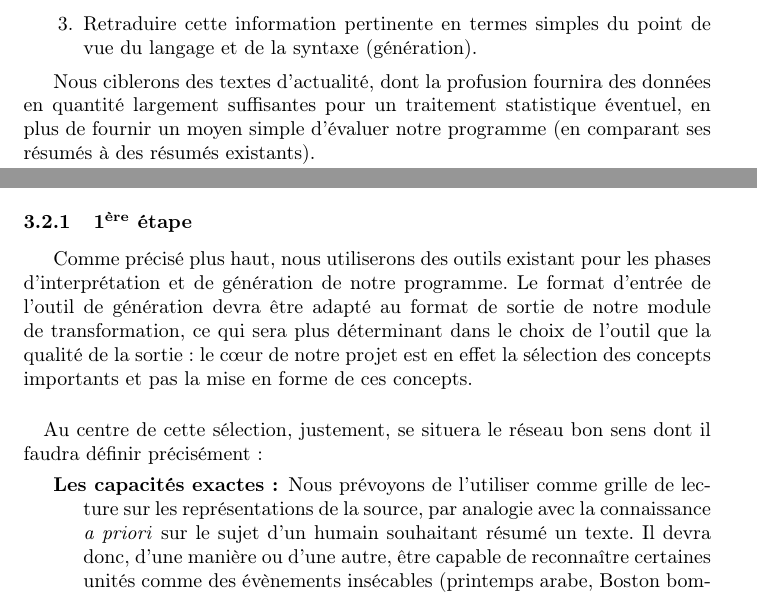
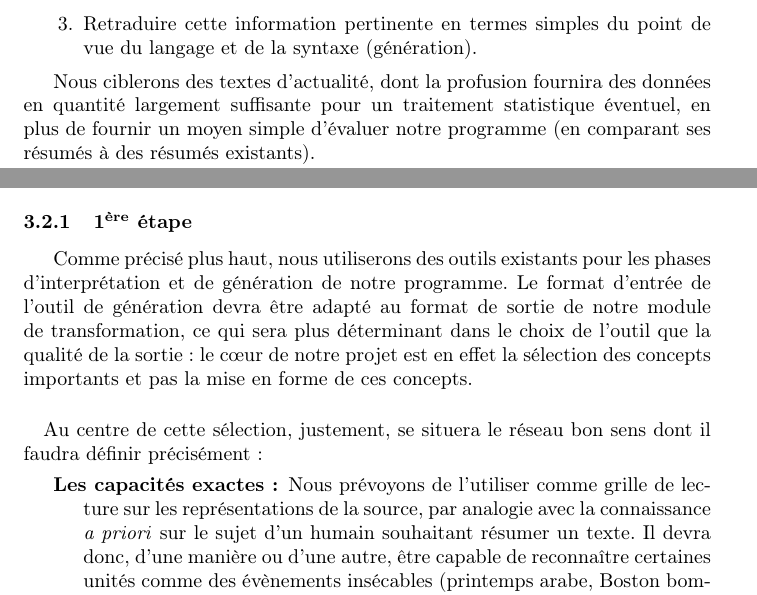
Before and after one commit to Nadrieril/psc, a LaTeX document (proposition.tex): two parts of pages 4 and 8 of 10, joined at a grey line, cut so that both start at the same text. Compiled offline with pdfLaTeX.

Commit message:
Correction de trois fautes d'orthographe :)

```diff
--- a/proposition.tex
+++ b/proposition.tex
@@ -76,7 +76,7 @@ Pour effectuer cette opération, nous envisageons l'approche suivante, telle que
 \end{enumerate}
 
 
-Nous ciblerons des textes d'actualité, dont la profusion fournira des données en quantité largement suffisantes pour un traitement statistique éventuel, en plus de fournir un moyen simple d'évaluer notre programme (en comparant ses résumés à des résumés existants).
+Nous ciblerons des textes d'actualité, dont la profusion fournira des données en quantité largement suffisante pour un traitement statistique éventuel, en plus de fournir un moyen simple d'évaluer notre programme (en comparant ses résumés à des résumés existants).
 
 Dans la mesure où des outils pour la transcription d'un texte source en réseau sémantique exploitable par la machine (et vice-versa) existent, l'accent sera mis sur le traitement de l'information et la sélection de celles qui sont importantes ou sujettes à débat.
 
@@ -177,12 +177,12 @@ Nous prévoyons d'articuler notre projet en 3 étapes :
 
 \subsubsection{1\textsuperscript{ère} étape}
 
-Comme précisé plus haut, nous utiliserons des outils existant pour les phases d'interprétation et de génération de notre programme. Le format d'entrée de l'outil de génération devra \^{e}tre adapté au format de sortie de notre module de transformation, ce qui sera plus déterminant dans le choix de l'outil que la qualité de la sortie : le cœur de notre projet est en effet la sélection des concepts importants et pas la mise en forme de ces concepts.
+Comme précisé plus haut, nous utiliserons des outils existants pour les phases d'interprétation et de génération de notre programme. Le format d'entrée de l'outil de génération devra \^{e}tre adapté au format de sortie de notre module de transformation, ce qui sera plus déterminant dans le choix de l'outil que la qualité de la sortie : le cœur de notre projet est en effet la sélection des concepts importants et pas la mise en forme de ces concepts.
 
 \paragraph{}
 Au centre de cette sélection, justement, se situera le réseau bon sens dont il faudra définir précisément :
 \begin{description}
-	\item[Les capacités exactes :]Nous prévoyons de l'utiliser comme grille de lecture sur les représentations de la source, par analogie avec la connaissance \textit{a priori} sur le sujet d'un humain souhaitant résumé un texte. Il devra donc, d'une manière ou d'une autre, \^{e}tre capable de reconna\^{i}tre certaines unités comme des évènements insécables (printemps arabe, Boston bombing par exemple) et les utiliser pour agir sur la source, renforçant certains liens sémantiques pour en affaiblir d'autres.
+	\item[Les capacités exactes :]Nous prévoyons de l'utiliser comme grille de lecture sur les représentations de la source, par analogie avec la connaissance \textit{a priori} sur le sujet d'un humain souhaitant résumer un texte. Il devra donc, d'une manière ou d'une autre, \^{e}tre capable de reconna\^{i}tre certaines unités comme des évènements insécables (printemps arabe, Boston bombing par exemple) et les utiliser pour agir sur la source, renforçant certains liens sémantiques pour en affaiblir d'autres.
 	\item[L'implémentation physique :]Il s'agira probablement au moins d'un graphe dont les noeuds représenteraient des idées, et les arcs des liens logiques.
 \end{description}
 
```
Also changed, not shown: proposition.tex (2 more changed lines).
